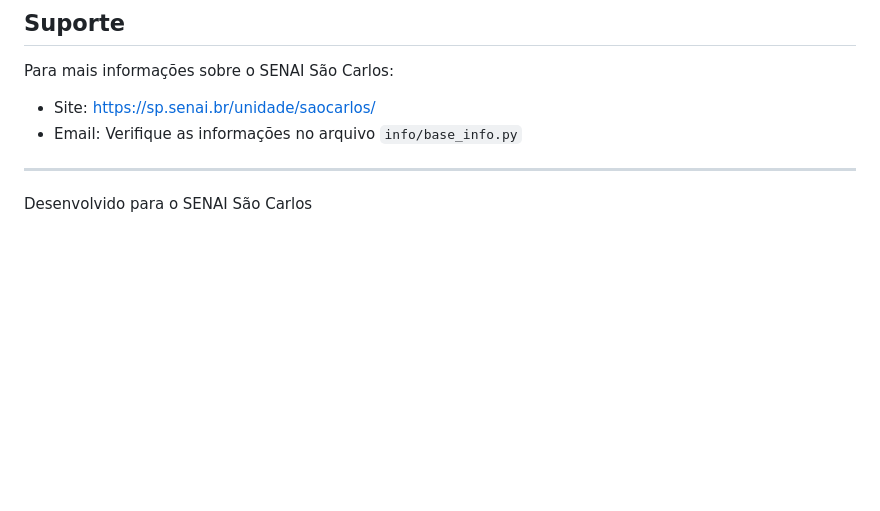
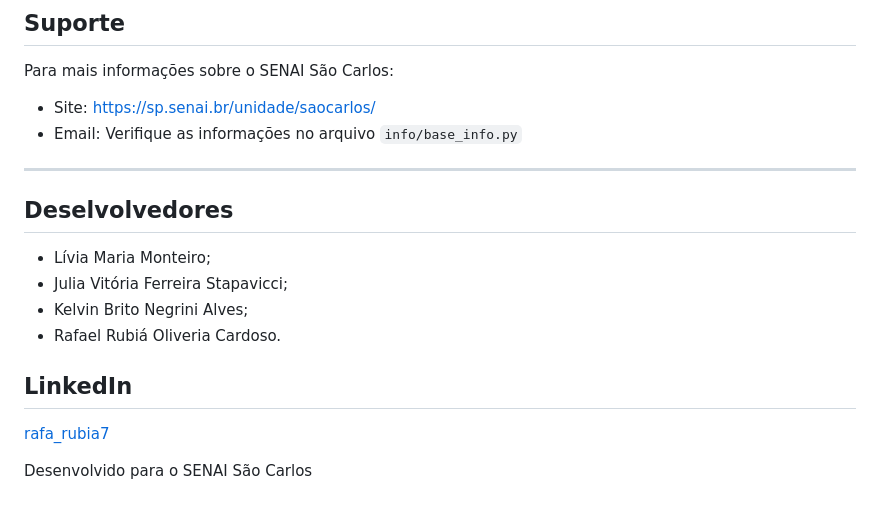
Before and after one commit to rafarubia7/Chatbot, a Markdown page: README.md, the part around the change. Rendered like a GitHub page; blank space fills up the shorter version.

```diff
--- a/README.md
+++ b/README.md
@@ -268,4 +268,13 @@ Para mais informações sobre o SENAI São Carlos:
 
 ---
 
+## Deselvolvedores
+- Lívia Maria Monteiro;
+- Julia Vitória Ferreira Stapavicci;
+- Kelvin Brito Negrini Alves;
+- Rafael Rubiá Oliveria Cardoso.
+
+## LinkedIn
+[rafa_rubia7](https://www.linkedin.com/in/rafa_rubia7)
+
 Desenvolvido para o SENAI São Carlos
```
